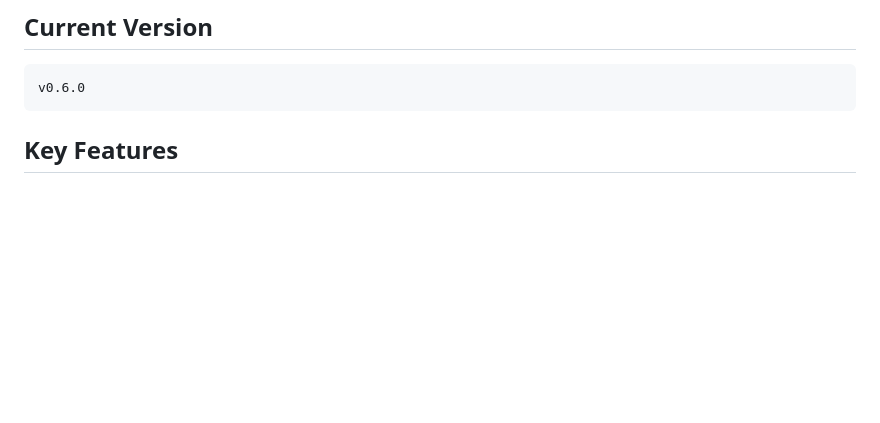
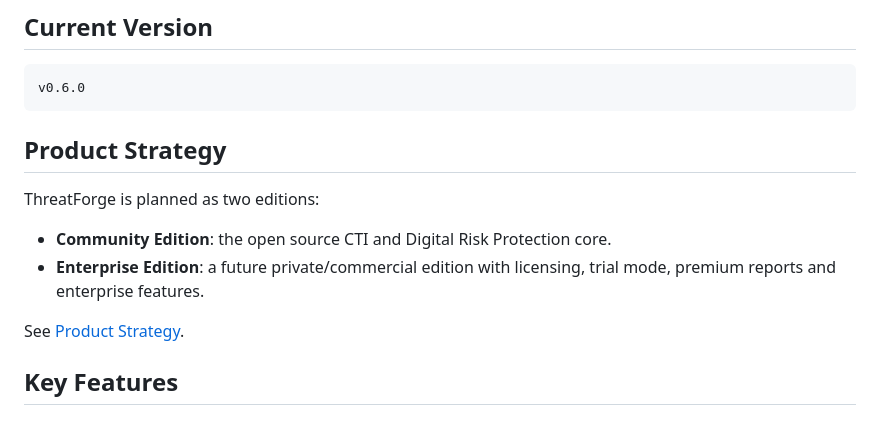
Before and after one commit to brunoaugusto1978/threatforge, a Markdown page: README.md, the part around the change. Rendered like a GitHub page; blank space fills up the shorter version.

Commit message:
product: define community and enterprise strategy (#7)

````diff
--- a/README.md
+++ b/README.md
@@ -9,6 +9,15 @@ ThreatForge is an open source platform for Cyber Threat Intelligence, Digital Ri
 ```text
 v0.6.0
 ```
+
+## Product Strategy
+
+ThreatForge is planned as two editions:
+
+- **Community Edition**: the open source CTI and Digital Risk Protection core.
+- **Enterprise Edition**: a future private/commercial edition with licensing, trial mode, premium reports and enterprise features.
+
+See [Product Strategy](PRODUCT_STRATEGY.md).
 
 ## Key Features
 
````
Also changed, not shown: PRODUCT_STRATEGY.md (added, +63 -0 lines).
